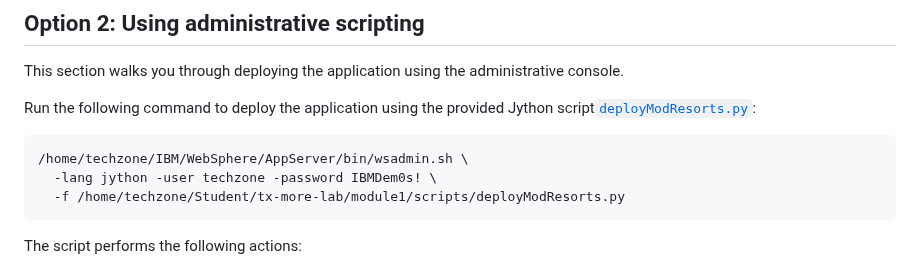
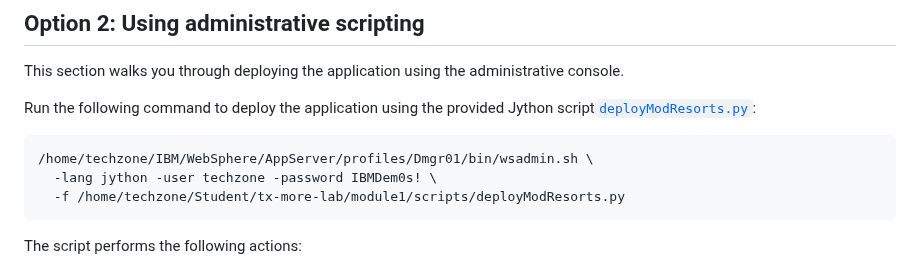
Before and after one commit to Emily-Jiang/tx-more-lab, a Markdown page: module1/README.md, the part around the change. GitHub-like rendering.

````diff
--- a/module1/README.md
+++ b/module1/README.md
@@ -85,7 +85,7 @@ This section walks you through deploying the application using the administrativ
 Run the following command to deploy the application using the provided Jython  script[`deployModResorts.py`](module1/scripts/deployModResorts.py):
 
 ```sh
-/home/techzone/IBM/WebSphere/AppServer/bin/wsadmin.sh \
+/home/techzone/IBM/WebSphere/AppServer/profiles/Dmgr01/bin/wsadmin.sh \
   -lang jython -user techzone -password IBMDem0s! \
   -f /home/techzone/Student/tx-more-lab/module1/scripts/deployModResorts.py
 ```
````
